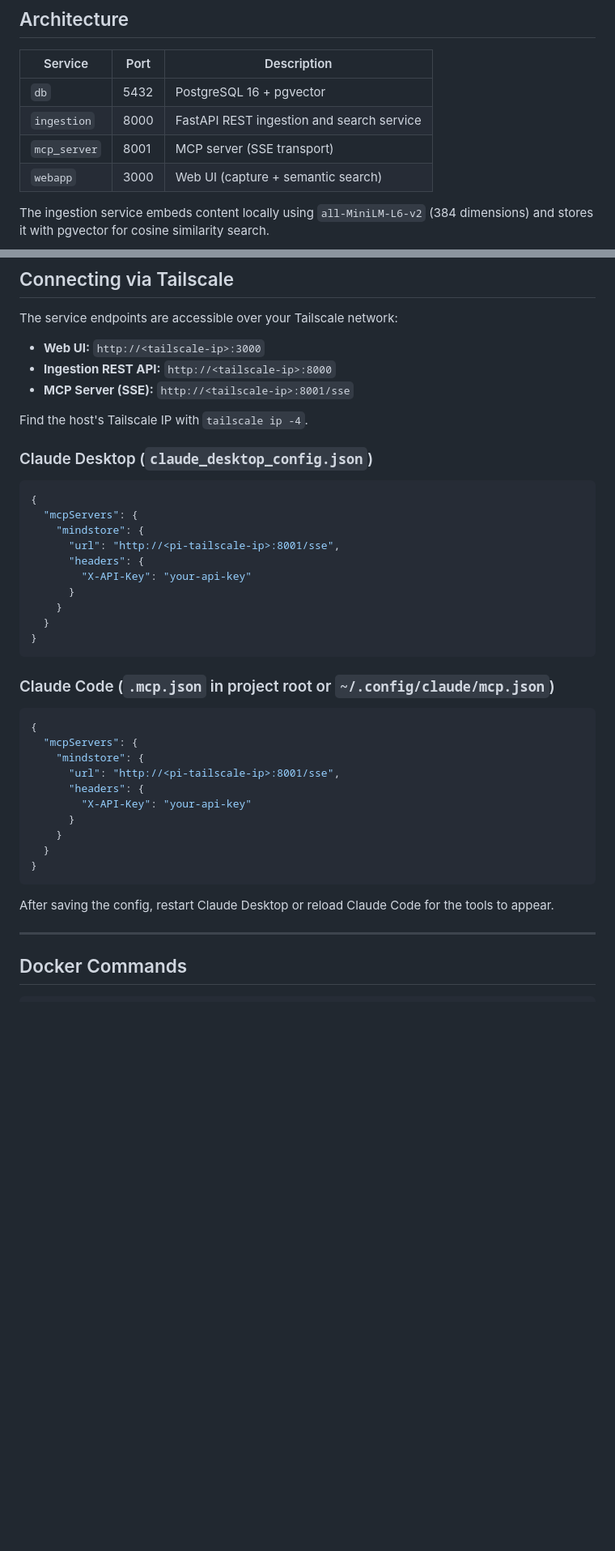
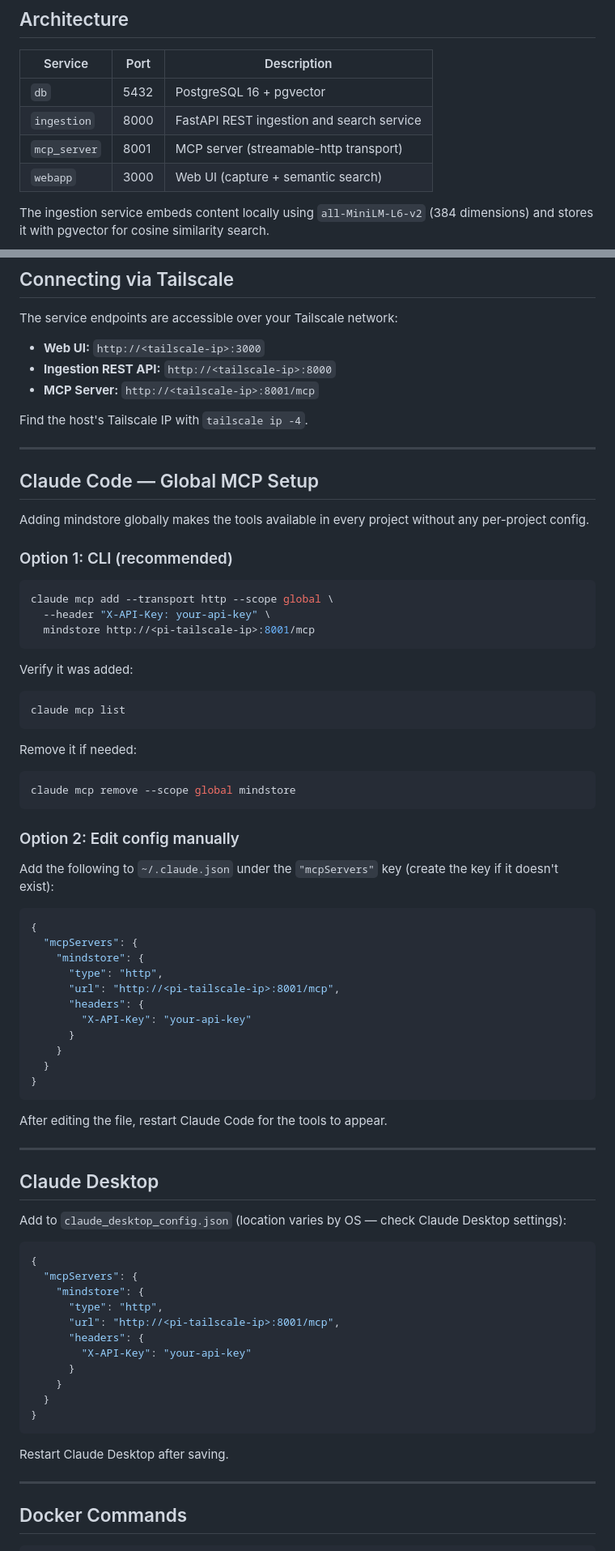
Before and after one commit to s4steve/mindstore, a Markdown page: README.md, 2 parts joined by grey strips. Shown at 81% size. GitHub-like rendering; blank space fills up the shorter version.

Commit message:
Update README with correct MCP URL and global Claude Code setup instructions
- Fix MCP endpoint from /sse to /mcp (streamable-http transport)
- Add claude mcp add CLI command for global setup
- Add manual ~/.claude.json config as alternative
- Separate Claude Desktop into its own section

Co-Authored-By: Claude Sonnet 4.6 <noreply@anthropic.com>

````diff
--- a/README.md
+++ b/README.md
@@ -17,7 +17,7 @@ Runs entirely in Docker on any `linux/amd64` or `linux/arm64` host (e.g. a Raspb
 |---|---|---|
 | `db` | 5432 | PostgreSQL 16 + pgvector |
 | `ingestion` | 8000 | FastAPI REST ingestion and search service |
-| `mcp_server` | 8001 | MCP server (SSE transport) |
+| `mcp_server` | 8001 | MCP server (streamable-http transport) |
 | `webapp` | 3000 | Web UI (capture + semantic search) |
 
 The ingestion service embeds content locally using `all-MiniLM-L6-v2` (384 dimensions) and stores it with pgvector for cosine similarity search.
@@ -149,17 +149,46 @@ The service endpoints are accessible over your Tailscale network:
 
 - **Web UI:** `http://<tailscale-ip>:3000`
 - **Ingestion REST API:** `http://<tailscale-ip>:8000`
-- **MCP Server (SSE):** `http://<tailscale-ip>:8001/sse`
+- **MCP Server:** `http://<tailscale-ip>:8001/mcp`
 
 Find the host's Tailscale IP with `tailscale ip -4`.
 
-### Claude Desktop (`claude_desktop_config.json`)
+---
+
+## Claude Code — Global MCP Setup
+
+Adding mindstore globally makes the tools available in every project without any per-project config.
+
+### Option 1: CLI (recommended)
+
+```bash
+claude mcp add --transport http --scope global \
+  --header "X-API-Key: your-api-key" \
+  mindstore http://<pi-tailscale-ip>:8001/mcp
+```
+
+Verify it was added:
+
+```bash
+claude mcp list
+```
+
+Remove it if needed:
+
+```bash
+claude mcp remove --scope global mindstore
+```
+
+### Option 2: Edit config manually
+
+Add the following to `~/.claude.json` under the `"mcpServers"` key (create the key if it doesn't exist):
 
 ```json
 {
   "mcpServers": {
     "mindstore": {
-      "url": "http://<pi-tailscale-ip>:8001/sse",
+      "type": "http",
+      "url": "http://<pi-tailscale-ip>:8001/mcp",
       "headers": {
         "X-API-Key": "your-api-key"
       }
@@ -168,13 +197,20 @@ Find the host's Tailscale IP with `tailscale ip -4`.
 }
 ```
 
-### Claude Code (`.mcp.json` in project root or `~/.config/claude/mcp.json`)
+After editing the file, restart Claude Code for the tools to appear.
+
+---
+
+## Claude Desktop
+
+Add to `claude_desktop_config.json` (location varies by OS — check Claude Desktop settings):
 
 ```json
 {
   "mcpServers": {
     "mindstore": {
-      "url": "http://<pi-tailscale-ip>:8001/sse",
+      "type": "http",
+      "url": "http://<pi-tailscale-ip>:8001/mcp",
       "headers": {
         "X-API-Key": "your-api-key"
       }
@@ -183,7 +219,7 @@ Find the host's Tailscale IP with `tailscale ip -4`.
 }
 ```
 
-After saving the config, restart Claude Desktop or reload Claude Code for the tools to appear.
+Restart Claude Desktop after saving.
 
 ---
 
````
